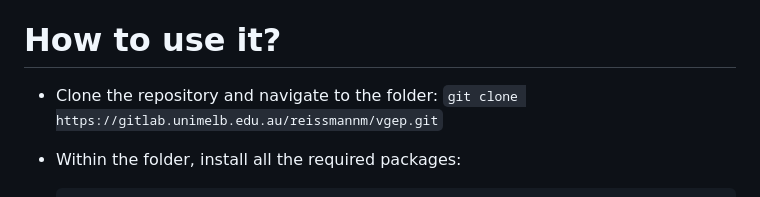
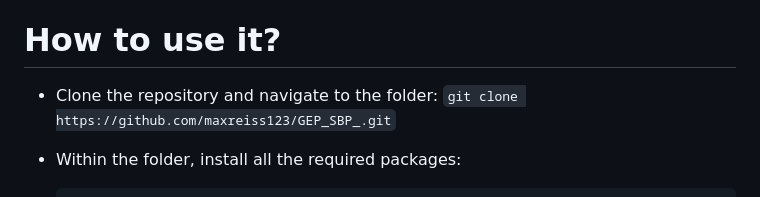
Before and after one commit to maxreiss123/GeneExpressionProgramming.jl, a Markdown page: README.md, the part around the change. Rendered like a GitHub page.

````diff
--- a/README.md
+++ b/README.md
@@ -7,7 +7,7 @@ The repository contains the implementation of the Gene Expression Programming[1]
 
 # How to use it?
 - Clone the repository and navigate to the folder:
-  ```git clone https://gitlab.unimelb.edu.au/reissmannm/vgep.git```
+  ```git clone https://github.com/maxreiss123/GEP_SBP_.git```
 
 - Within the folder, install all the required packages:
   ```julia
````
